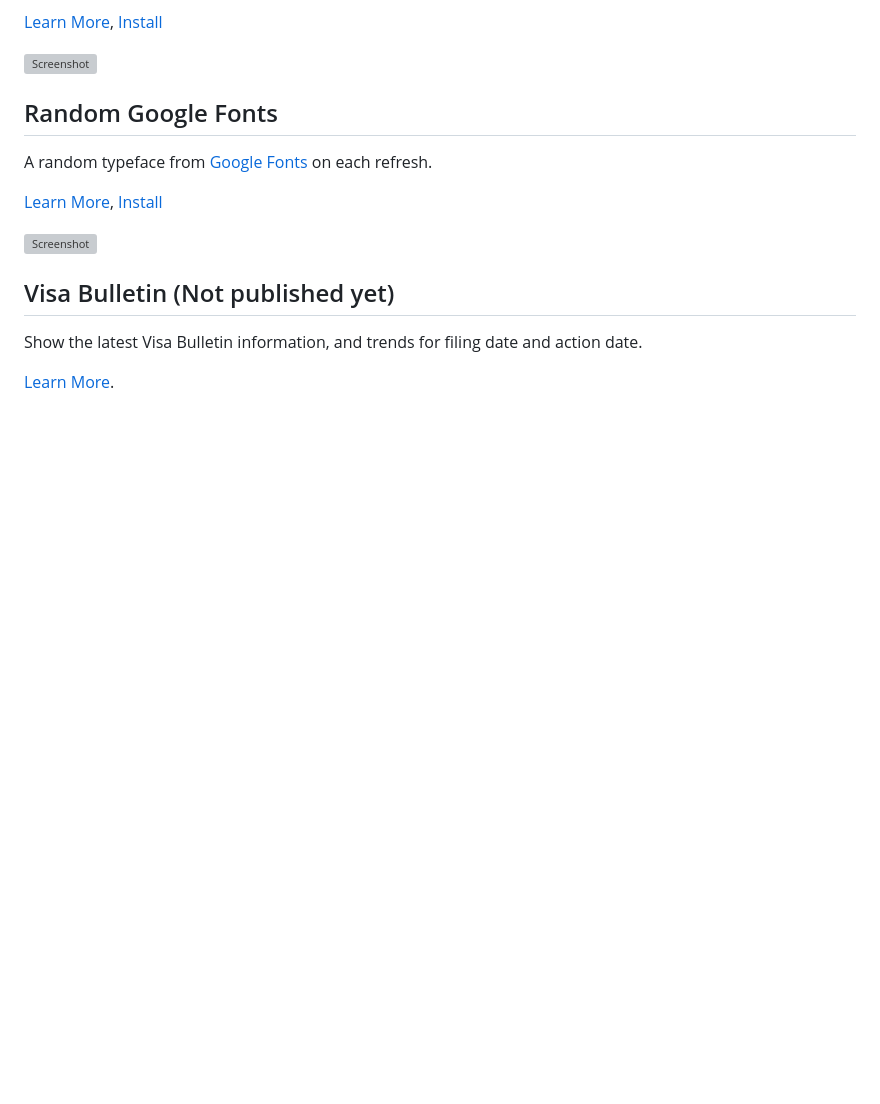
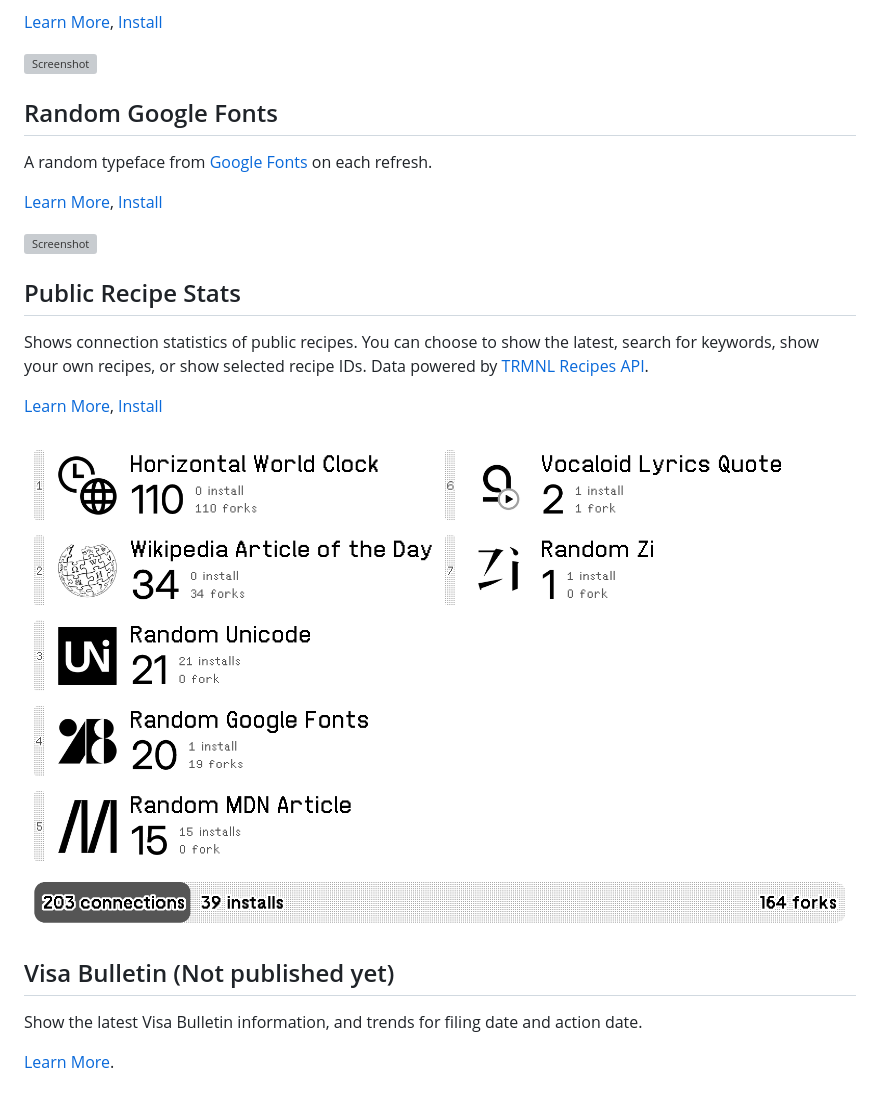
Before and after one commit to blueset/trmnl-recipes, a Markdown page: README.md, the part around the change. Rendered like a GitHub page; pictures changed too: public-recipe-stats/images/f.png (added); blank space fills up the shorter version; grey boxes are pictures that could not be loaded.

Commit message:
Add Public Recipe Stats

```diff
--- a/README.md
+++ b/README.md
@@ -59,6 +59,14 @@ A random typeface from [Google Fonts](https://fonts.google.com/) on each refresh
 
 ![Screenshot](./random-google-fonts/images/f.png)
 
+## Public Recipe Stats
+
+Shows connection statistics of public recipes. You can choose to show the latest, search for keywords, show your own recipes, or show selected recipe IDs. Data powered by [TRMNL Recipes API](https://docs.usetrmnl.com/go/public-api/recipes-api).
+
+[Learn More](./public-recipe-stats/README.md), [Install](https://usetrmnl.com/recipes/170970)
+
+![Screenshot](./public-recipe-stats/images/f.png)
+
 ## Visa Bulletin (Not published yet)
 
 Show the latest Visa Bulletin information, and trends for filing date and action date.
```
Also changed, not shown: lyricova-quote/README.md (+1 -1 lines), public-recipe-stats/README.md (added, +23 -0 lines), public-recipe-stats/images/f-sm.png (added), public-recipe-stats/images/h.png (added), public-recipe-stats/images/q.png (added), public-recipe-stats/images/v.png (added), 7 other files.
